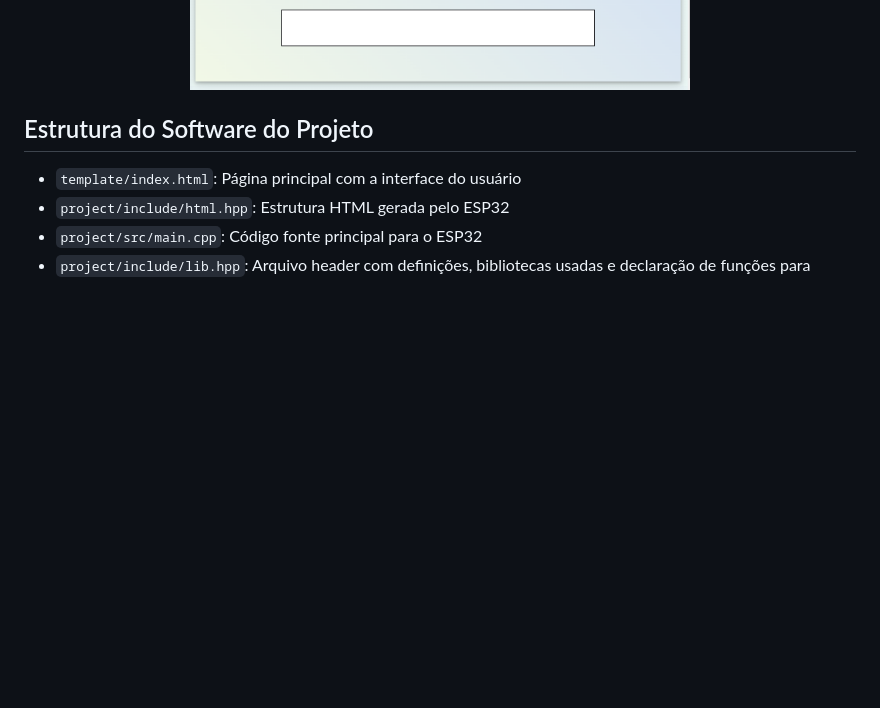
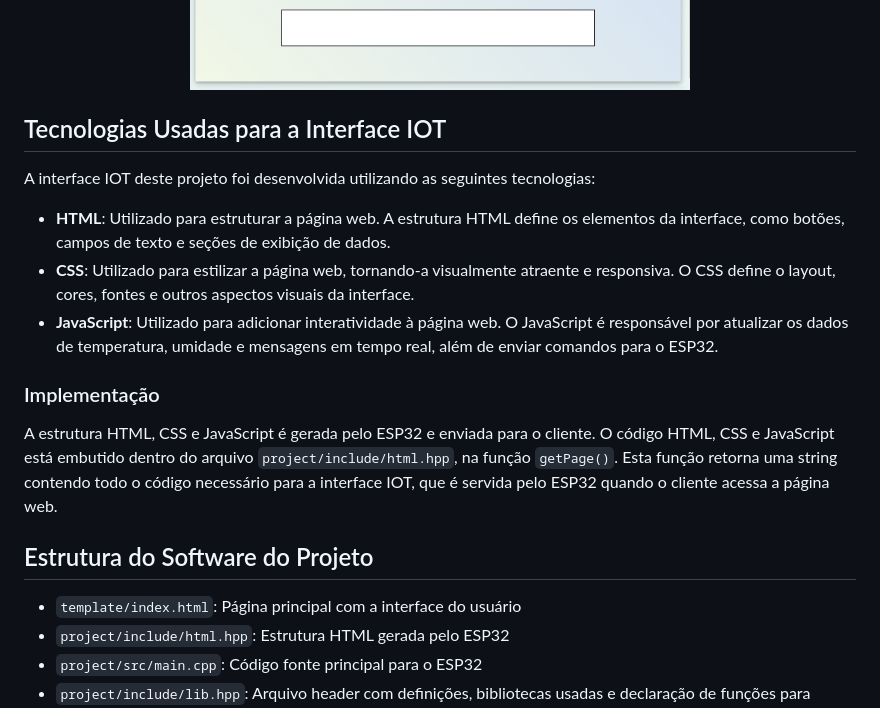
Before and after one commit to XandGVaz/WiFi_communication, a Markdown page: README.md, the part around the change. Rendered like a GitHub page; blank space fills up the shorter version.

Commit message:
update: README

```diff
--- a/README.md
+++ b/README.md
@@ -22,6 +22,18 @@ Este projeto é uma página web para controle e monitoramento de dispositivos Io
         width="500px"
     />
 </p>
+
+## Tecnologias Usadas para a Interface IOT
+
+A interface IOT deste projeto foi desenvolvida utilizando as seguintes tecnologias:
+
+- **HTML**: Utilizado para estruturar a página web. A estrutura HTML define os elementos da interface, como botões, campos de texto e seções de exibição de dados.
+- **CSS**: Utilizado para estilizar a página web, tornando-a visualmente atraente e responsiva. O CSS define o layout, cores, fontes e outros aspectos visuais da interface.
+- **JavaScript**: Utilizado para adicionar interatividade à página web. O JavaScript é responsável por atualizar os dados de temperatura, umidade e mensagens em tempo real, além de enviar comandos para o ESP32.
+
+### Implementação
+
+A estrutura HTML, CSS e JavaScript é gerada pelo ESP32 e enviada para o cliente. O código HTML, CSS e JavaScript está embutido dentro do arquivo `project/include/html.hpp`, na função `getPage()`. Esta função retorna uma string contendo todo o código necessário para a interface IOT, que é servida pelo ESP32 quando o cliente acessa a página web.
 
 ## Estrutura do Software do Projeto
 
```
